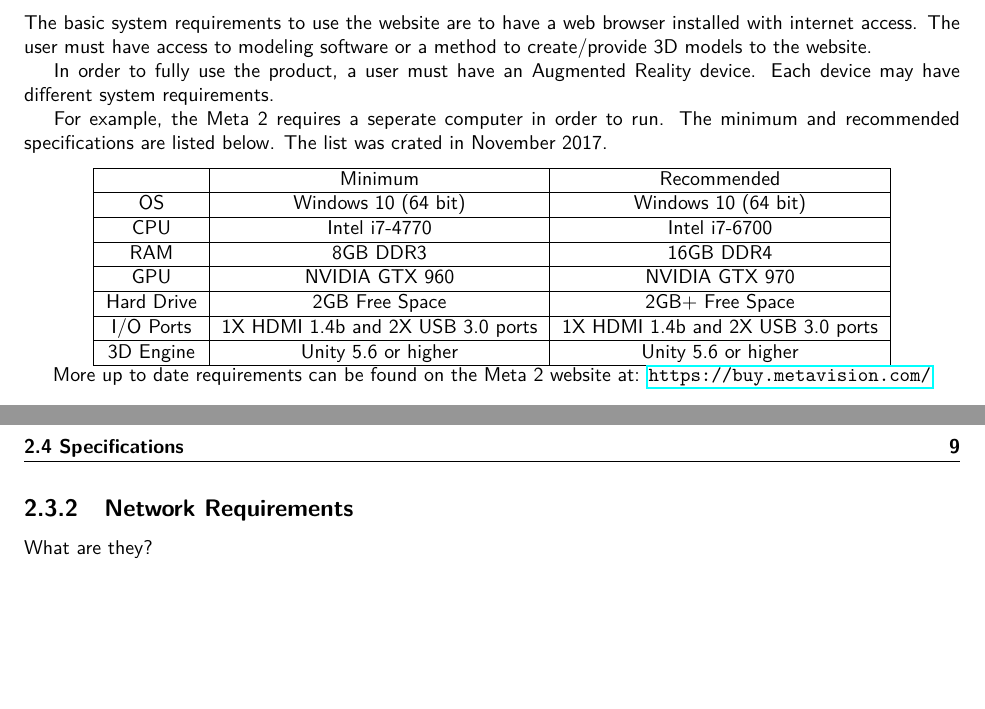
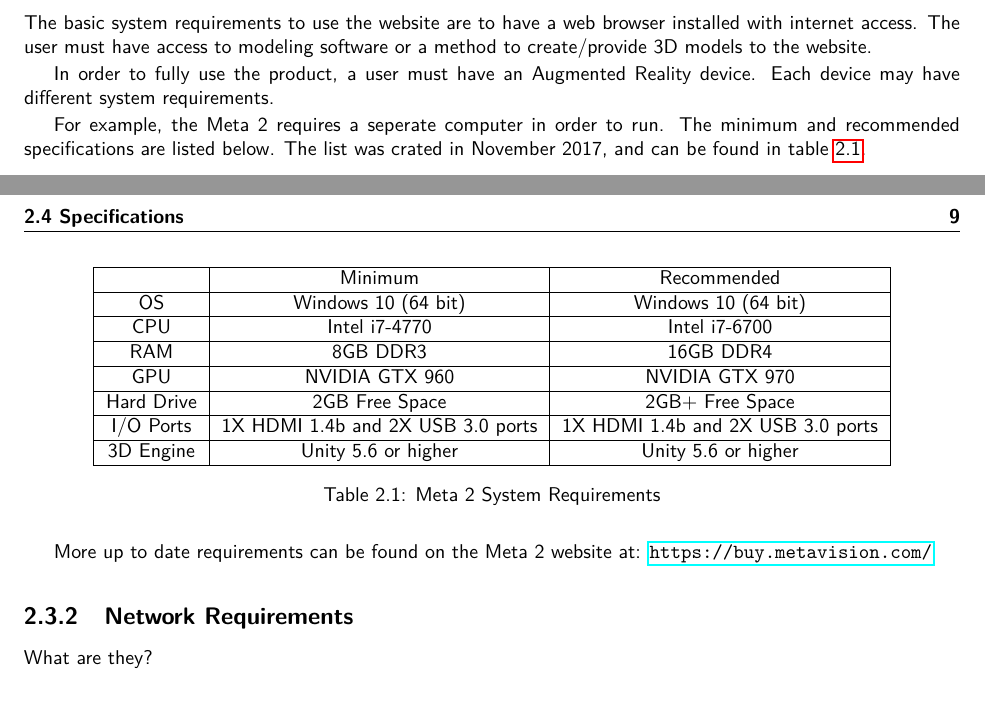
Before and after one commit to SDSMT-CSC/AugmentedEducation, a LaTeX book (DesignTemplate/DesignDocument.tex, which reads DesignTemplate/requirements.tex): two parts of pages 20 and 21 of 110, joined at a grey line, cut so that both start at the same text, the shorter picture padded with empty space. Compiled offline with pdfLaTeX.

Commit message:
Adding a reference to the Meta 2 system reqs table.

```diff
--- a/DesignTemplate/requirements.tex
+++ b/DesignTemplate/requirements.tex
@@ -101,9 +101,11 @@
 
 In order to fully use the product, a user must have an Augmented Reality device.  Each device may have different system requirements.
 
-For example, the Meta 2 requires a seperate computer in order to run.  The minimum and recommended specifications are listed below.  The list was crated in November 2017.
+For example, the Meta 2 requires a seperate computer in order to run.  The minimum and recommended specifications are listed below.  The list was crated in November 2017, and can be found in table \ref{table:metatwosystemrequirements}.
 
-\begin{center}
+
+\begin{table}[H]
+	\centering
 	\begin{tabular}{ | c | c | c | }
 		\hline
 		& Minimum & Recommended \\ \hline
@@ -115,10 +117,12 @@
 		I/O Ports & 1X HDMI 1.4b and 2X USB 3.0 ports & 1X HDMI 1.4b and 2X USB 3.0 ports \\ \hline
 		3D Engine & Unity 5.6 or higher & Unity 5.6 or higher \\ \hline
 	\end{tabular}
-	\\
-	More up to date requirements can be found on the Meta 2 website at: \url{https://buy.metavision.com/}
-\end{center}
 
+	\caption{Meta 2 System Requirements}
+	\label{table:metatwosystemrequirements}
+\end{table}
+
+More up to date requirements can be found on the Meta 2 website at: \url{https://buy.metavision.com/}
 
 \subsection{Network Requirements}
 What are they?
```
